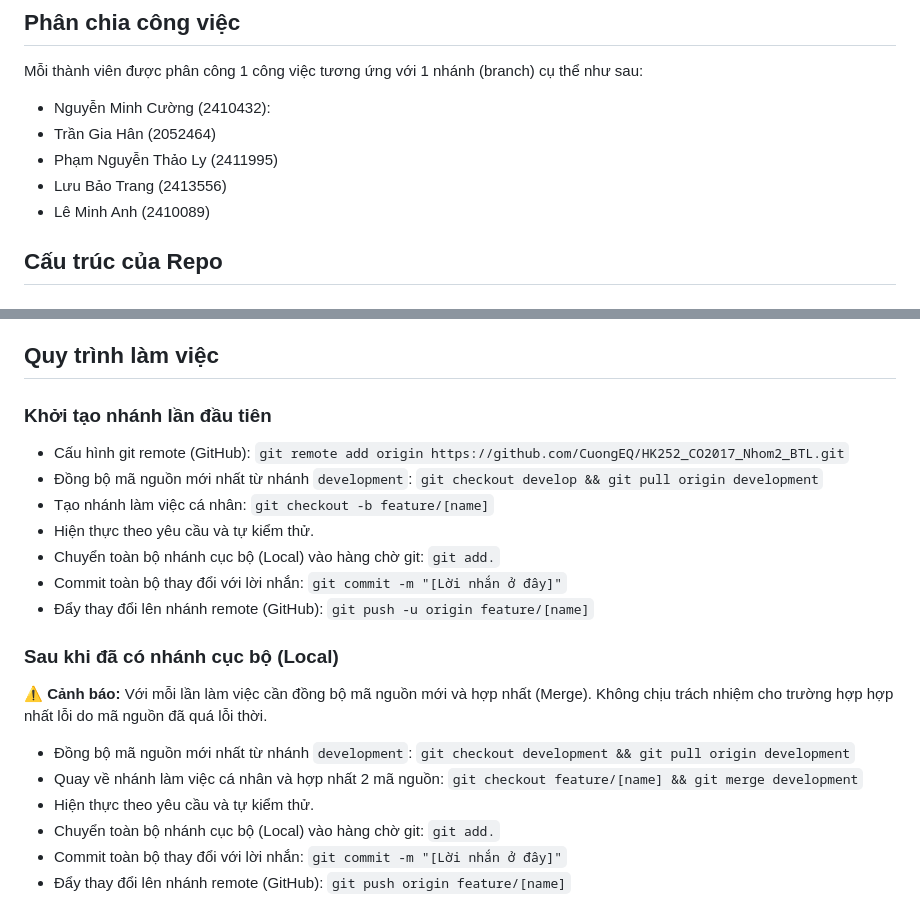
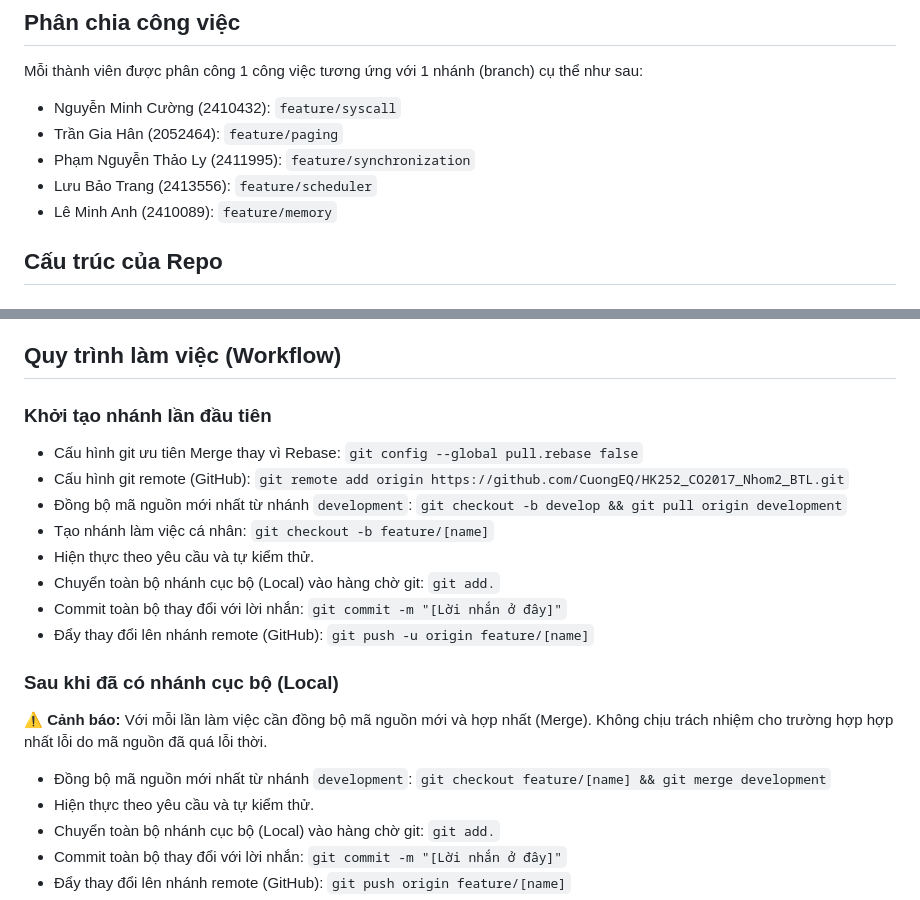
Before and after one commit to CuongEQ/HK252_CO2017_Nhom2_BTL, a Markdown page: README.md, 2 parts joined by grey strips. GitHub-like rendering.

Commit message:
Revise team roles and workflow in README
Updated team member assignments and workflow instructions in README.

```diff
--- a/README.md
+++ b/README.md
@@ -3,11 +3,11 @@
 
 ## Phân chia công việc
 Mỗi thành viên được phân công 1 công việc tương ứng với 1 nhánh (branch) cụ thể như sau:
-- Nguyễn Minh Cường (2410432):
-- Trần Gia Hân (2052464)
-- Phạm Nguyễn Thảo Ly (2411995)
-- Lưu Bảo Trang (2413556)
-- Lê Minh Anh (2410089)
+- Nguyễn Minh Cường (2410432): `feature/syscall`
+- Trần Gia Hân (2052464): `feature/paging`
+- Phạm Nguyễn Thảo Ly (2411995): `feature/synchronization`
+- Lưu Bảo Trang (2413556): `feature/scheduler`
+- Lê Minh Anh (2410089): `feature/memory`
 
 ## Cấu trúc của Repo
 ### Cấu trúc của mã nguồn
@@ -30,10 +30,11 @@ Repo này được phân chia thành nhiều nhánh (Branch) tương ứng với
 - `feature/[name]`: Nhánh công việc, tương ứng với 1 công việc được phân công hiện thực. Miêu tả công việc xem chi tiết tệp `README.md` ở từng nhánh (Branch).
 - `report`: Nhánh công việc, tương ứng với công việc soạn báo cáo LaTeX.
 
-## Quy trình làm việc
+## Quy trình làm việc (Workflow)
 ### Khởi tạo nhánh lần đầu tiên
+- Cấu hình git ưu tiên Merge thay vì Rebase: `git config --global pull.rebase false`
 - Cấu hình git remote (GitHub): `git remote add origin https://github.com/CuongEQ/HK252_CO2017_Nhom2_BTL.git`
-- Đồng bộ mã nguồn mới nhất từ nhánh `development`: `git checkout develop && git pull origin development`
+- Đồng bộ mã nguồn mới nhất từ nhánh `development`: `git checkout -b develop && git pull origin development`
 - Tạo nhánh làm việc cá nhân: `git checkout -b feature/[name]`
 - Hiện thực theo yêu cầu và tự kiểm thử.
 - Chuyển toàn bộ nhánh cục bộ (Local) vào hàng chờ git: `git add.`
@@ -42,8 +43,7 @@ Repo này được phân chia thành nhiều nhánh (Branch) tương ứng với
 
 ### Sau khi đã có nhánh cục bộ (Local)
 **⚠️ Cảnh báo:** Với mỗi lần làm việc cần đồng bộ mã nguồn mới và hợp nhất (Merge). Không chịu trách nhiệm cho trường hợp hợp nhất lỗi do mã nguồn đã quá lỗi thời.
-- Đồng bộ mã nguồn mới nhất từ nhánh `development`: `git checkout development && git pull origin development`
-- Quay về nhánh làm việc cá nhân và hợp nhất 2 mã nguồn: `git checkout feature/[name] && git merge development`
+- Đồng bộ mã nguồn mới nhất từ nhánh `development`: `git checkout feature/[name] && git merge development`
 - Hiện thực theo yêu cầu và tự kiểm thử.
 - Chuyển toàn bộ nhánh cục bộ (Local) vào hàng chờ git: `git add.`
 - Commit toàn bộ thay đổi với lời nhắn: `git commit -m "[Lời nhắn ở đây]"`
```
